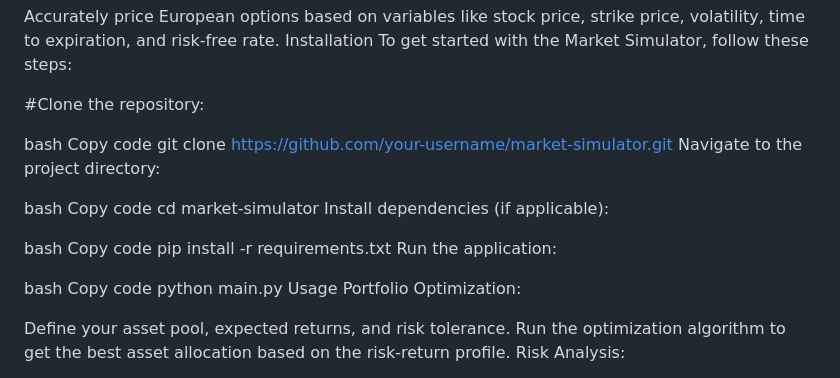
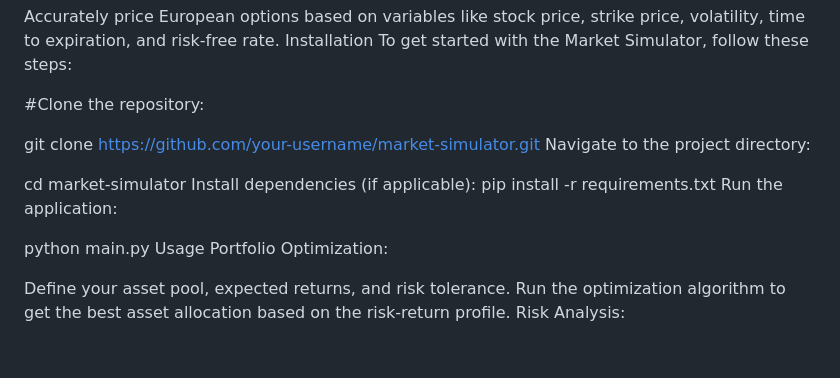
Before and after one commit to MOHTADI05/bourse, a Markdown page: README.md, the part around the change. GitHub-like rendering; blank space fills up the shorter version.

```diff
--- a/README.md
+++ b/README.md
@@ -22,23 +22,17 @@ To get started with the Market Simulator, follow these steps:
 
 #Clone the repository:
 
-bash
-Copy code
+
 git clone https://github.com/your-username/market-simulator.git
 Navigate to the project directory:
 
-bash
-Copy code
+
 cd market-simulator
 Install dependencies (if applicable):
-
-bash
-Copy code
 pip install -r requirements.txt
 Run the application:
 
-bash
-Copy code
+
 python main.py
 Usage
 Portfolio Optimization:
```
